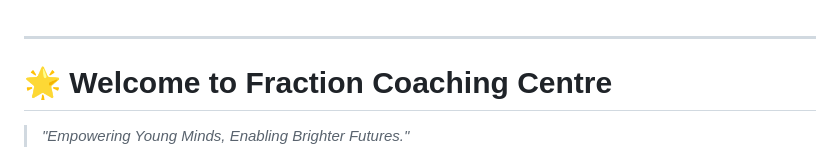
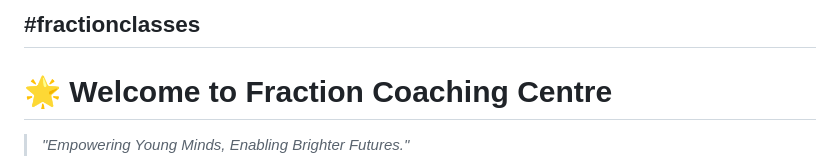
Before and after one commit to ABDesignandEdits/fractionclasses, a Markdown page: README.md, the part around the change. Drawn GitHub-style.

```diff
--- a/README.md
+++ b/README.md
@@ -1,3 +1,4 @@
+#fractionclasses
 ---
 # 🌟 Welcome to **Fraction Coaching Centre**
 
```
